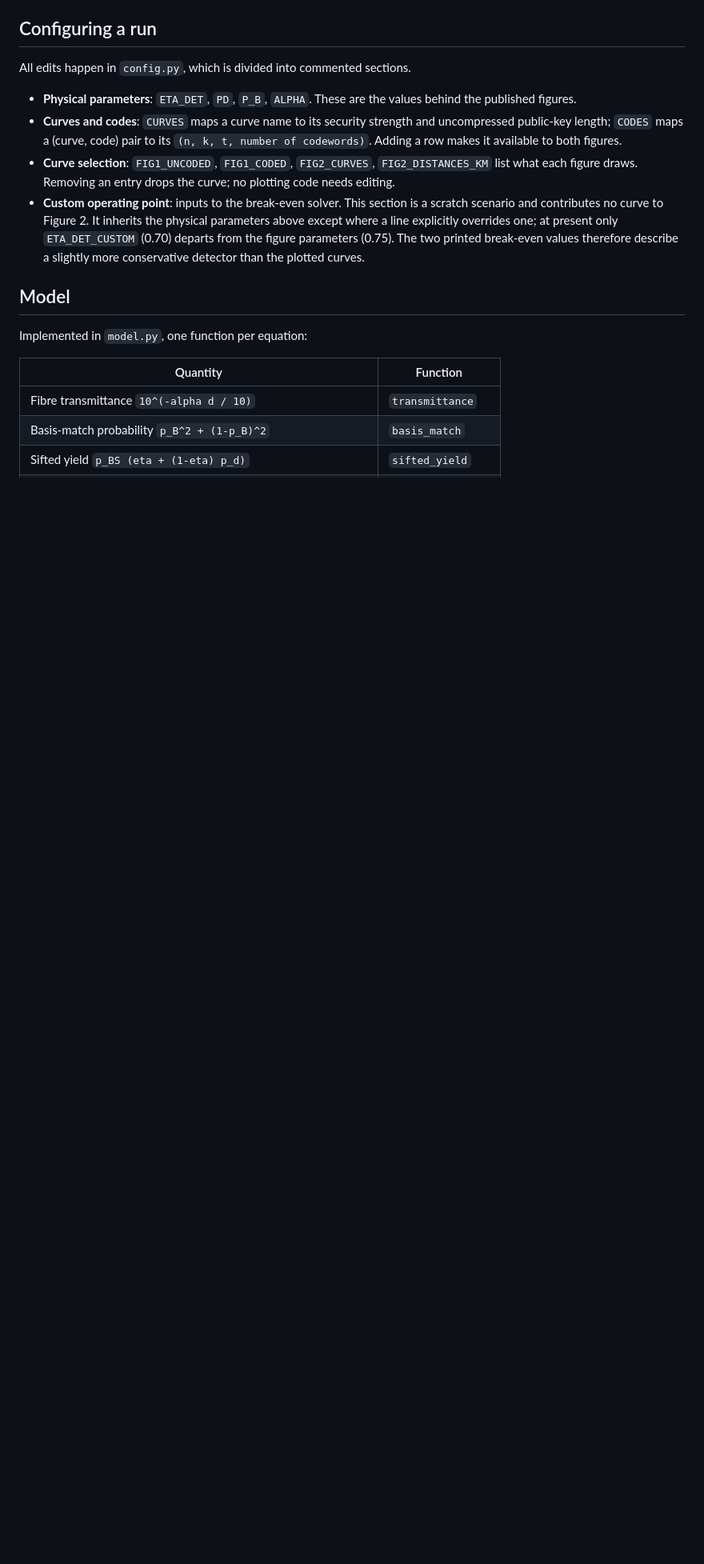
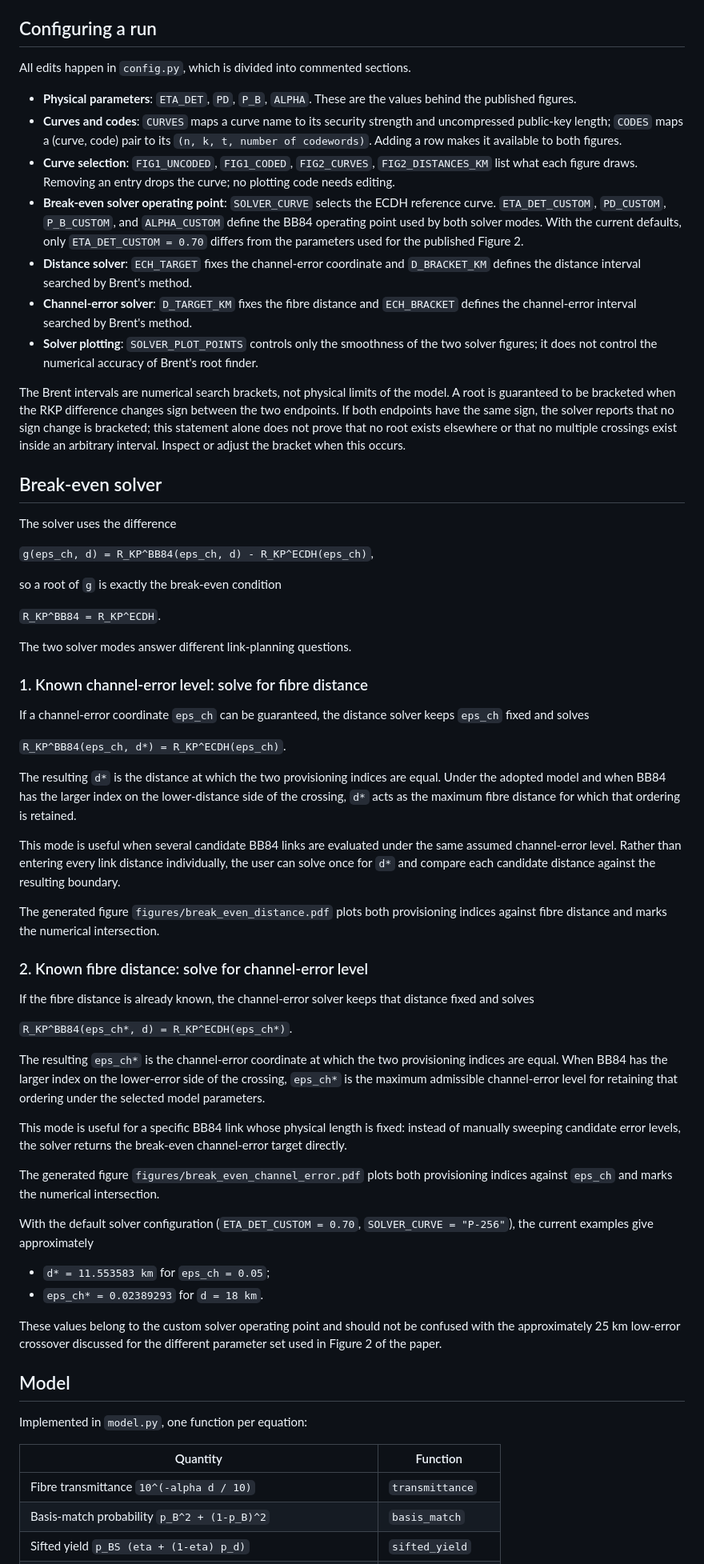
Before and after one commit to Qurisk/Numerical-Tools-for-ECDH-Vs-BB84, a Markdown page: README.md, the part around one of its changes. Shown at 80% size. GitHub-like rendering; blank space fills up the shorter version.

```diff
--- a/README.md
+++ b/README.md
@@ -86,12 +87,70 @@ All edits happen in `config.py`, which is divided into commented sections.
 - **Curve selection**: `FIG1_UNCODED`, `FIG1_CODED`, `FIG2_CURVES`,
   `FIG2_DISTANCES_KM` list what each figure draws. Removing an entry drops the
   curve; no plotting code needs editing.
-- **Custom operating point**: inputs to the break-even solver. This section
-  is a scratch scenario and contributes no curve to Figure 2. It inherits the
-  physical parameters above except where a line explicitly overrides one; at
-  present only `ETA_DET_CUSTOM` (0.70) departs from the figure parameters
-  (0.75). The two printed break-even values therefore describe a slightly more
-  conservative detector than the plotted curves.
+- **Break-even solver operating point**:
+  `SOLVER_CURVE` selects the ECDH reference curve.
+  `ETA_DET_CUSTOM`, `PD_CUSTOM`, `P_B_CUSTOM`, and `ALPHA_CUSTOM`
+  define the BB84 operating point used by both solver modes.
+  With the current defaults, only `ETA_DET_CUSTOM = 0.70` differs from
+  the parameters used for the published Figure 2.
+- **Distance solver**:
+  `ECH_TARGET` fixes the channel-error coordinate and
+  `D_BRACKET_KM` defines the distance interval searched by Brent's method.
+- **Channel-error solver**:
+  `D_TARGET_KM` fixes the fibre distance and
+  `ECH_BRACKET` defines the channel-error interval searched by Brent's method.
+- **Solver plotting**:
+  `SOLVER_PLOT_POINTS` controls only the smoothness of the two solver figures;
+  it does not control the numerical accuracy of Brent's root finder.
+
+The Brent intervals are numerical search brackets, not physical limits of the model. A root is guaranteed to be bracketed when the RKP difference changes sign between the two endpoints. If both endpoints have the same sign, the solver reports that no sign change is bracketed; this statement alone does not prove that no root exists elsewhere or that no multiple crossings exist inside an arbitrary interval. Inspect or adjust the bracket when this occurs.
+
+## Break-even solver
+
+The solver uses the difference
+
+`g(eps_ch, d) = R_KP^BB84(eps_ch, d) - R_KP^ECDH(eps_ch)`,
+
+so a root of `g` is exactly the break-even condition
+
+`R_KP^BB84 = R_KP^ECDH`.
+
+The two solver modes answer different link-planning questions.
+
+### 1. Known channel-error level: solve for fibre distance
+
+If a channel-error coordinate `eps_ch` can be guaranteed, the distance solver
+keeps `eps_ch` fixed and solves
+
+`R_KP^BB84(eps_ch, d*) = R_KP^ECDH(eps_ch)`.
+
+The resulting `d*` is the distance at which the two provisioning indices are equal. Under the adopted model and when BB84 has the larger index on the lower-distance side of the crossing, `d*` acts as the maximum fibre distance for which that ordering is retained.
+
+This mode is useful when several candidate BB84 links are evaluated under the same assumed channel-error level. Rather than entering every link distance individually, the user can solve once for `d*` and compare each candidate distance against the resulting boundary.
+
+The generated figure `figures/break_even_distance.pdf` plots both provisioning indices against fibre distance and marks the numerical intersection.
+
+### 2. Known fibre distance: solve for channel-error level
+
+If the fibre distance is already known, the channel-error solver keeps that distance fixed and solves
+
+`R_KP^BB84(eps_ch*, d) = R_KP^ECDH(eps_ch*)`.
+
+The resulting `eps_ch*` is the channel-error coordinate at which the two provisioning indices are equal. When BB84 has the larger index on the lower-error side of the crossing, `eps_ch*` is the maximum admissible channel-error level for retaining that ordering under the selected model parameters.
+
+This mode is useful for a specific BB84 link whose physical length is fixed:
+instead of manually sweeping candidate error levels, the solver returns the break-even channel-error target directly.
+
+The generated figure `figures/break_even_channel_error.pdf` plots both provisioning indices against `eps_ch` and marks the numerical intersection.
+
+
+
+With the default solver configuration (`ETA_DET_CUSTOM = 0.70`, `SOLVER_CURVE = "P-256"`), the current examples give approximately
+
+- `d* = 11.553583 km` for `eps_ch = 0.05`;
+- `eps_ch* = 0.02389293` for `d = 18 km`.
+
+These values belong to the custom solver operating point and should not be confused with the approximately 25 km low-error crossover discussed for the different parameter set used in Figure 2 of the paper.
 
 
 ## Model
```
Also changed, not shown: other parts of README.md (+15 -14 lines), docs/architecture.png, 6 other files.
